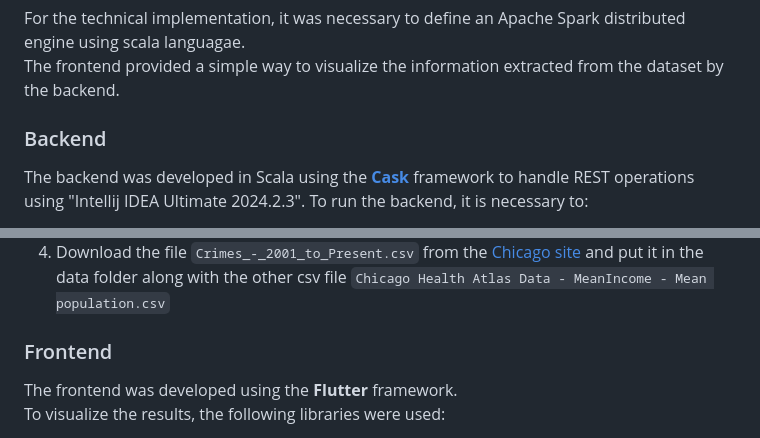
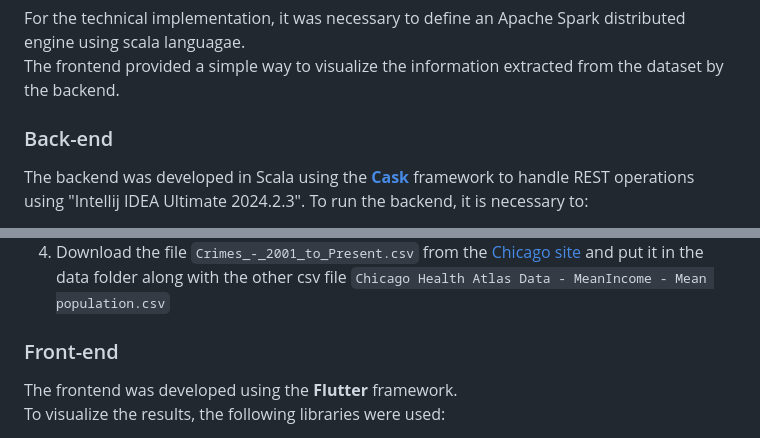
Before and after one commit to Mattp00/BigDataProject, a Markdown page: README.md, 2 parts joined by grey strips. GitHub-like rendering.

````diff
--- a/README.md
+++ b/README.md
@@ -54,7 +54,7 @@ The implemented models can be summarized as follows:
 For the technical implementation, it was necessary to define an Apache Spark distributed engine using scala languagae.
 The frontend provided a simple way to visualize the information extracted from the dataset by the backend.
 
-### Backend
+### Back-end
 
 The backend was developed in Scala using the [**Cask**](https://com-lihaoyi.github.io/cask/) framework to handle REST operations using "Intellij IDEA Ultimate 2024.2.3".
 To run the backend, it is necessary to:
@@ -65,7 +65,7 @@ To run the backend, it is necessary to:
  *--add-exports java.base/sun.nio.ch=ALL-UNNAMED --add-opens java.base/java.nio=ALL-UNNAMED --add-opens java.base/java.lang=ALL-UNNAMED --add-opens java.base/java.lang.invoke=ALL-UNNAMED --add-opens java.base/java.util=ALL-UNNAMED*
 4. Download the file ```Crimes_-_2001_to_Present.csv``` from the [Chicago site](https://data.cityofchicago.org/Public-Safety/Crimes-2001-to-Present/ijzp-q8t2/about_data) and put it in the data folder along with the other csv file `Chicago Health Atlas Data - MeanIncome - Mean population.csv`
 
-### Frontend
+### Front-end
 
 The frontend was developed using the **Flutter** framework.
 To visualize the results, the following libraries were used:
````
